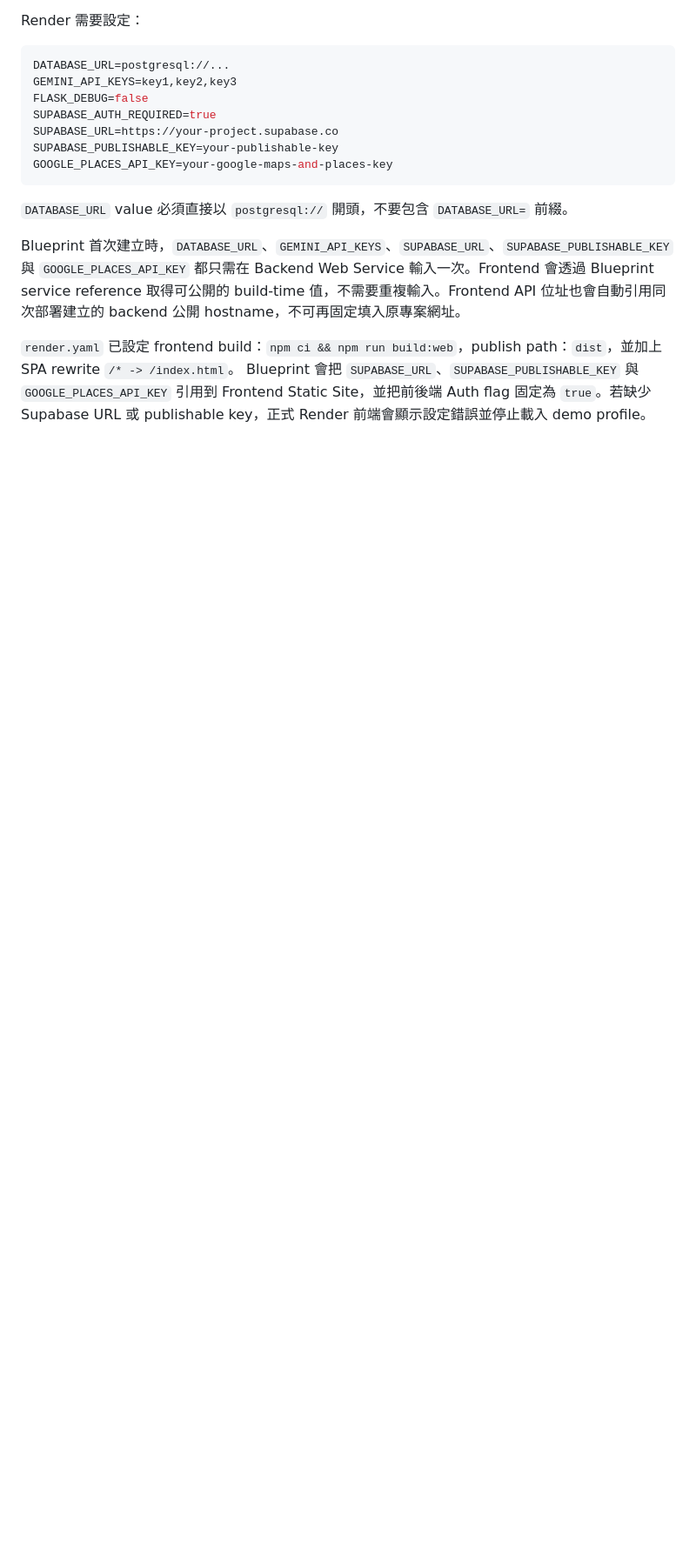
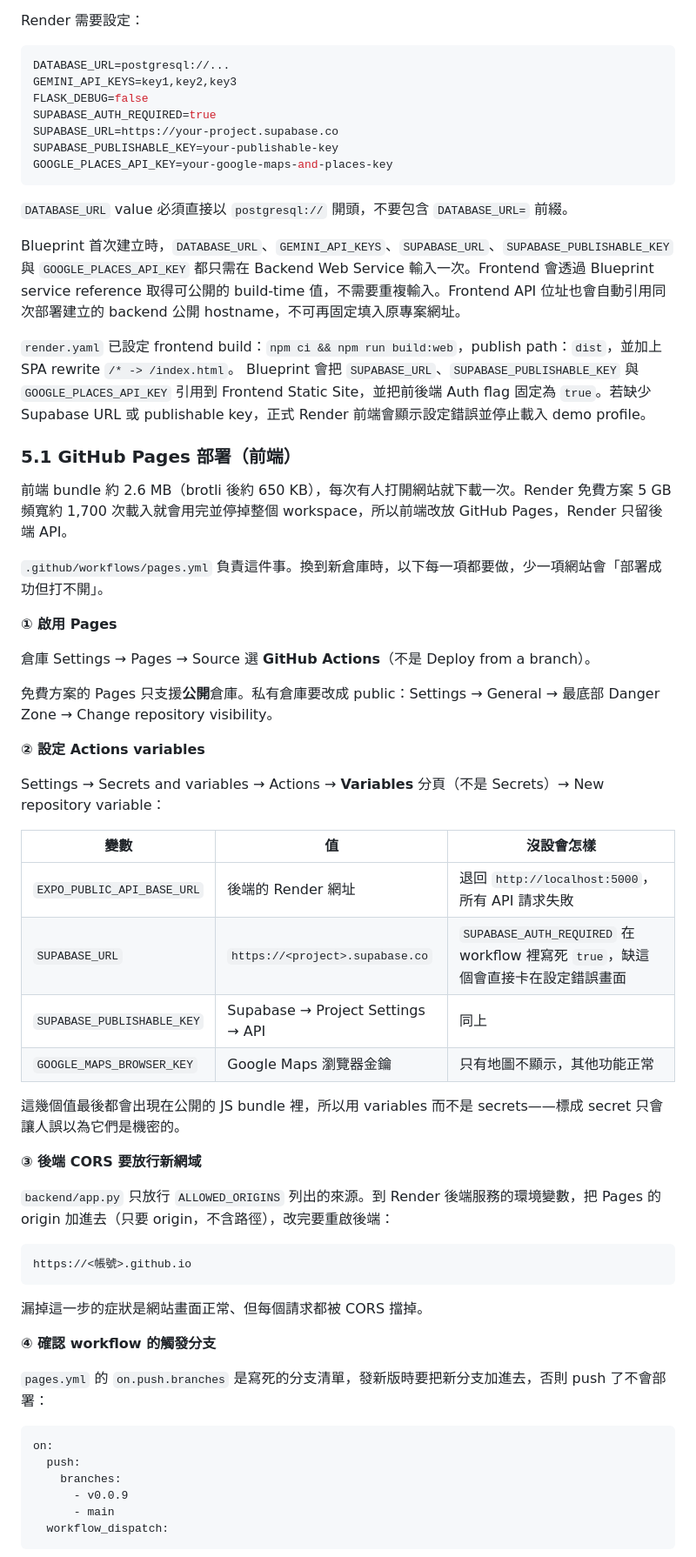
Before and after one commit to LitchiCat1/Personalized-Food-Recommendation-System, a Markdown page: docs/Operations_Runbook.md, the part around one of its changes. Shown at 87% size. GitHub-like rendering; blank space fills up the shorter version.

Commit message:
docs: write down what a new repo needs before GitHub Pages will work
Moving the frontend to a fresh repo failed twice in ways that look like a
broken build but are not: the deploy step fails when Pages was not enabled
at the time the run started, and a repo with no Actions variables builds
fine but ships a site pointing at localhost:5000 that cannot get past the
Supabase configuration guard. Neither is obvious from the workflow logs.

Records the four variables, the Pages enablement step, the backend CORS
origin, and the branch list in pages.yml, plus the note that EXPO_BASE_URL
is derived from the repo name and needs no edit.

Co-Authored-By: Claude Opus 5 <noreply@anthropic.com>

````diff
--- a/docs/Operations_Runbook.md
+++ b/docs/Operations_Runbook.md
@@ -237,3 +237,52 @@ Blueprint 首次建立時，`DATABASE_URL`、`GEMINI_API_KEYS`、`SUPABASE_URL`
 
 `render.yaml` 已設定 frontend build：`npm ci && npm run build:web`，publish path：`dist`，並加上 SPA rewrite `/* -> /index.html`。
 Blueprint 會把 `SUPABASE_URL`、`SUPABASE_PUBLISHABLE_KEY` 與 `GOOGLE_PLACES_API_KEY` 引用到 Frontend Static Site，並把前後端 Auth flag 固定為 `true`。若缺少 Supabase URL 或 publishable key，正式 Render 前端會顯示設定錯誤並停止載入 demo profile。
+
+### 5.1 GitHub Pages 部署（前端）
+
+前端 bundle 約 2.6 MB（brotli 後約 650 KB），每次有人打開網站就下載一次。Render 免費方案 5 GB 頻寬約 1,700 次載入就會用完並停掉整個 workspace，所以前端改放 GitHub Pages，Render 只留後端 API。
+
+`.github/workflows/pages.yml` 負責這件事。換到新倉庫時，以下每一項都要做，少一項網站會「部署成功但打不開」。
+
+**① 啟用 Pages**
+
+倉庫 Settings → Pages → Source 選 **GitHub Actions**（不是 Deploy from a branch）。
+
+免費方案的 Pages 只支援**公開**倉庫。私有倉庫要改成 public：Settings → General → 最底部 Danger Zone → Change repository visibility。
+
+**② 設定 Actions variables**
+
+Settings → Secrets and variables → Actions → **Variables** 分頁（不是 Secrets）→ New repository variable：
+
+| 變數 | 值 | 沒設會怎樣 |
+|---|---|---|
+| `EXPO_PUBLIC_API_BASE_URL` | 後端的 Render 網址 | 退回 `http://localhost:5000`，所有 API 請求失敗 |
+| `SUPABASE_URL` | `https://<project>.supabase.co` | `SUPABASE_AUTH_REQUIRED` 在 workflow 裡寫死 `true`，缺這個會直接卡在設定錯誤畫面 |
+| `SUPABASE_PUBLISHABLE_KEY` | Supabase → Project Settings → API | 同上 |
+| `GOOGLE_MAPS_BROWSER_KEY` | Google Maps 瀏覽器金鑰 | 只有地圖不顯示，其他功能正常 |
+
+這幾個值最後都會出現在公開的 JS bundle 裡，所以用 variables 而不是 secrets——標成 secret 只會讓人誤以為它們是機密的。
+
+**③ 後端 CORS 要放行新網域**
+
+`backend/app.py` 只放行 `ALLOWED_ORIGINS` 列出的來源。到 Render 後端服務的環境變數，把 Pages 的 origin 加進去（只要 origin，不含路徑），改完要重啟後端：
+
+```
+https://<帳號>.github.io
+```
+
+漏掉這一步的症狀是網站畫面正常、但每個請求都被 CORS 擋掉。
+
+**④ 確認 workflow 的觸發分支**
+
+`pages.yml` 的 `on.push.branches` 是寫死的分支清單，發新版時要把新分支加進去，否則 push 了不會部署：
+
+```yaml
+on:
+  push:
+    branches:
+      - v0.0.9
+      - main
+  workflow_dispatch:
+```
+
````
Also changed, not shown: other parts of docs/Operations_Runbook.md (+14 -1 lines).
